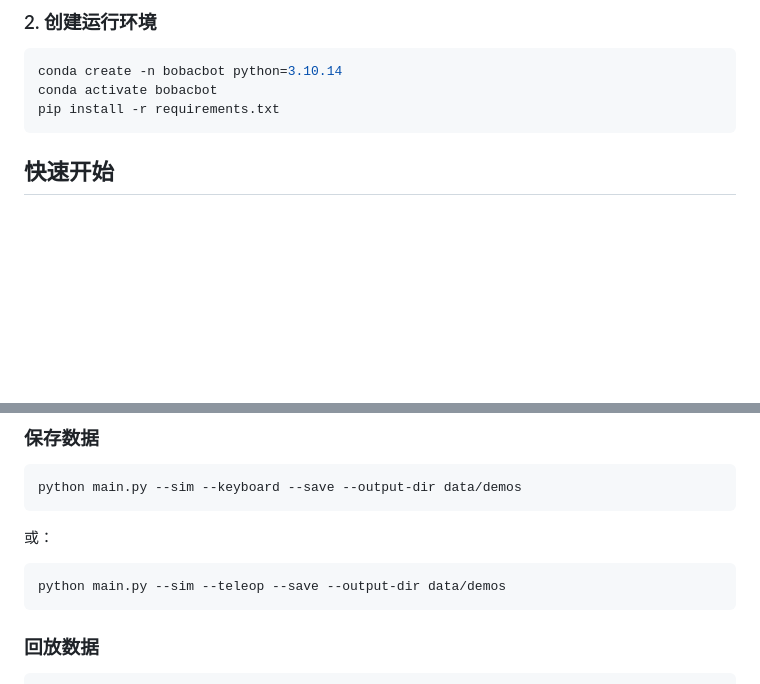
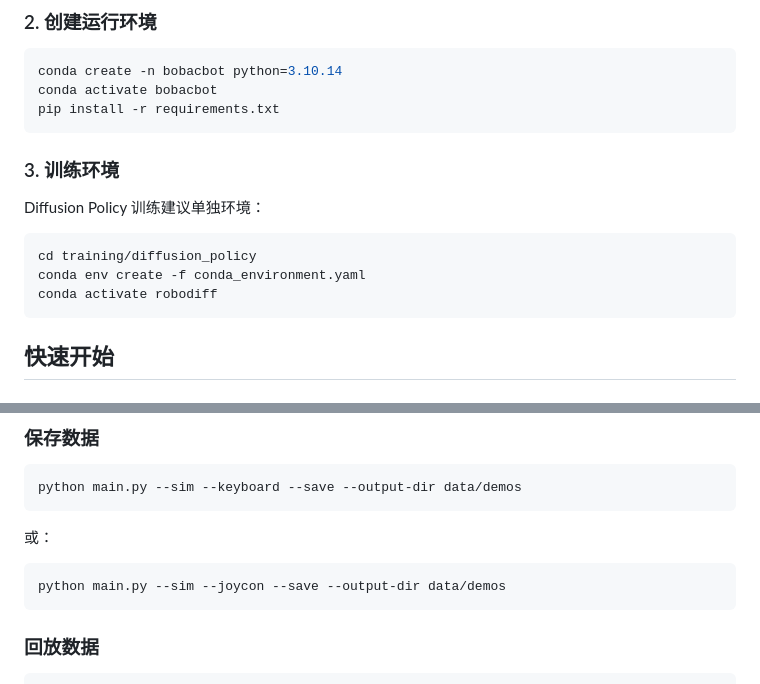
Before and after one commit to gc-del/OmniTeleBot, a Markdown page: README.md, 2 parts joined by grey strips. Rendered like a GitHub page; blank space fills up the shorter version.

````diff
--- a/README.md
+++ b/README.md
@@ -67,6 +67,16 @@ conda activate bobacbot
 pip install -r requirements.txt
 ```
 
+### 3. 训练环境
+
+Diffusion Policy 训练建议单独环境：
+
+```bash
+cd training/diffusion_policy
+conda env create -f conda_environment.yaml
+conda activate robodiff
+```
+
 
 ## 快速开始
 
@@ -167,7 +176,7 @@ python main.py --sim --keyboard --save --output-dir data/demos
 或：
 
 ```bash
-python main.py --sim --teleop --save --output-dir data/demos
+python main.py --sim --joycon --save --output-dir data/demos
 ```
 
 ### 回放数据
````
Also changed, not shown: other parts of README.md (+56 -1 lines).
